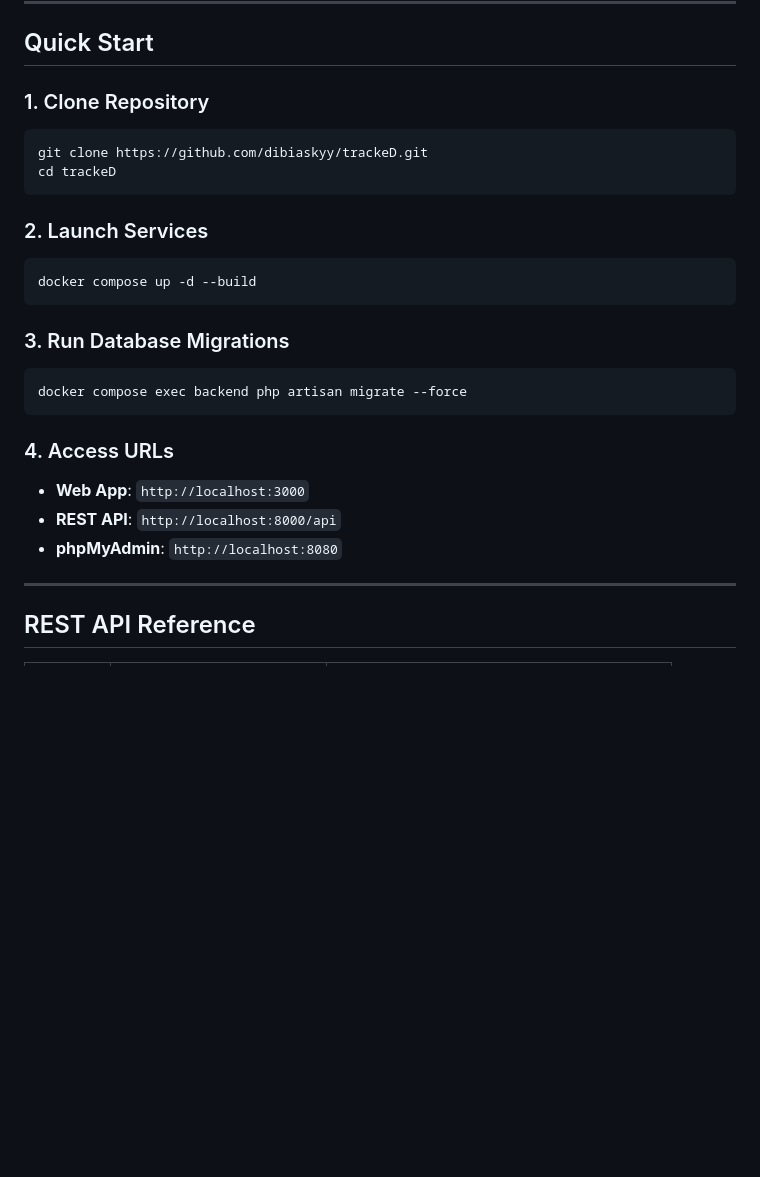
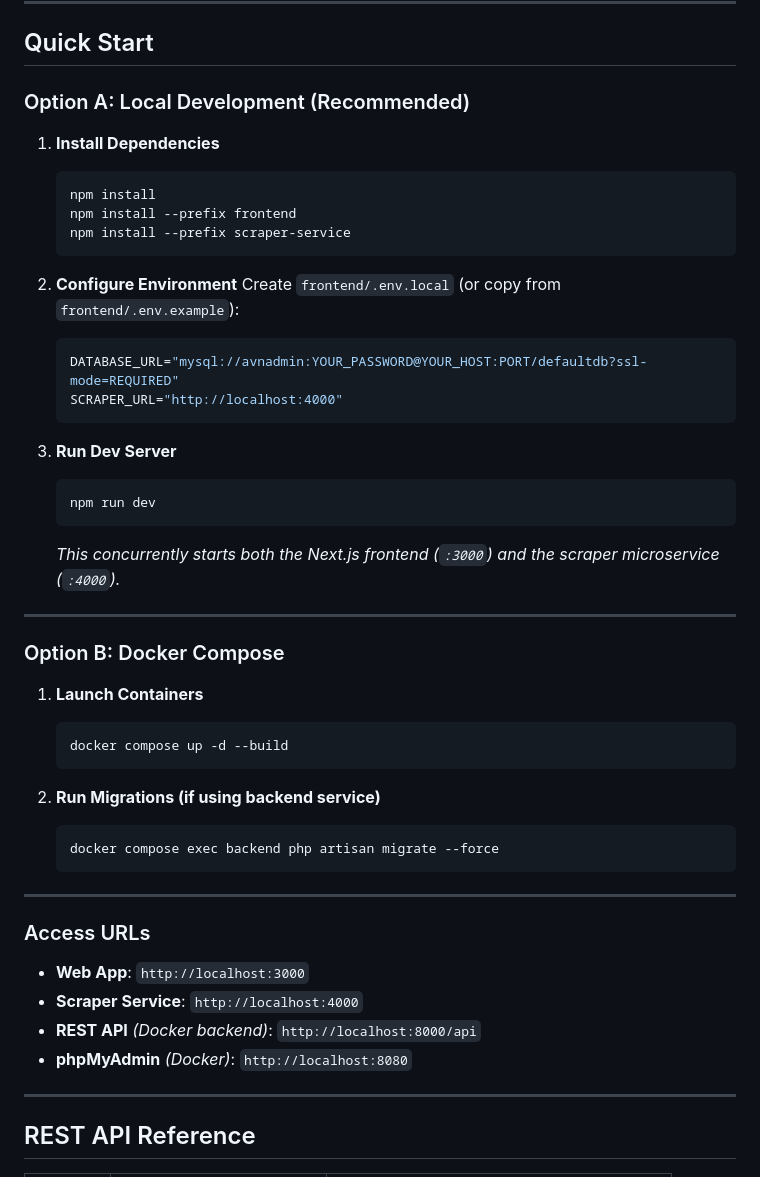
Before and after one commit to dibiaskyy/trackeD---diverse-social-media-analytics, a Markdown page: README.md, the part around the change. Drawn GitHub-style; blank space fills up the shorter version.

Commit message:
docs: update README with npm run dev instructions

````diff
--- a/README.md
+++ b/README.md
@@ -48,26 +48,49 @@ graph TD
 
 ## Quick Start
 
-### 1. Clone Repository
-```bash
-git clone https://github.com/dibiaskyy/trackeD.git
-cd trackeD
-```
+### Option A: Local Development (Recommended)
 
-### 2. Launch Services
-```bash
-docker compose up -d --build
-```
+1. **Install Dependencies**
+   ```bash
+   npm install
+   npm install --prefix frontend
+   npm install --prefix scraper-service
+   ```
 
-### 3. Run Database Migrations
-```bash
-docker compose exec backend php artisan migrate --force
-```
+2. **Configure Environment**
+   Create `frontend/.env.local` (or copy from `frontend/.env.example`):
+   ```env
+   DATABASE_URL="mysql://avnadmin:YOUR_PASSWORD@YOUR_HOST:PORT/defaultdb?ssl-mode=REQUIRED"
+   SCRAPER_URL="http://localhost:4000"
+   ```
 
-### 4. Access URLs
+3. **Run Dev Server**
+   ```bash
+   npm run dev
+   ```
+   *This concurrently starts both the Next.js frontend (`:3000`) and the scraper microservice (`:4000`).*
+
+---
+
+### Option B: Docker Compose
+
+1. **Launch Containers**
+   ```bash
+   docker compose up -d --build
+   ```
+
+2. **Run Migrations (if using backend service)**
+   ```bash
+   docker compose exec backend php artisan migrate --force
+   ```
+
+---
+
+### Access URLs
 - **Web App**: `http://localhost:3000`
-- **REST API**: `http://localhost:8000/api`
-- **phpMyAdmin**: `http://localhost:8080`
+- **Scraper Service**: `http://localhost:4000`
+- **REST API** *(Docker backend)*: `http://localhost:8000/api`
+- **phpMyAdmin** *(Docker)*: `http://localhost:8080`
 
 ---
 
````
